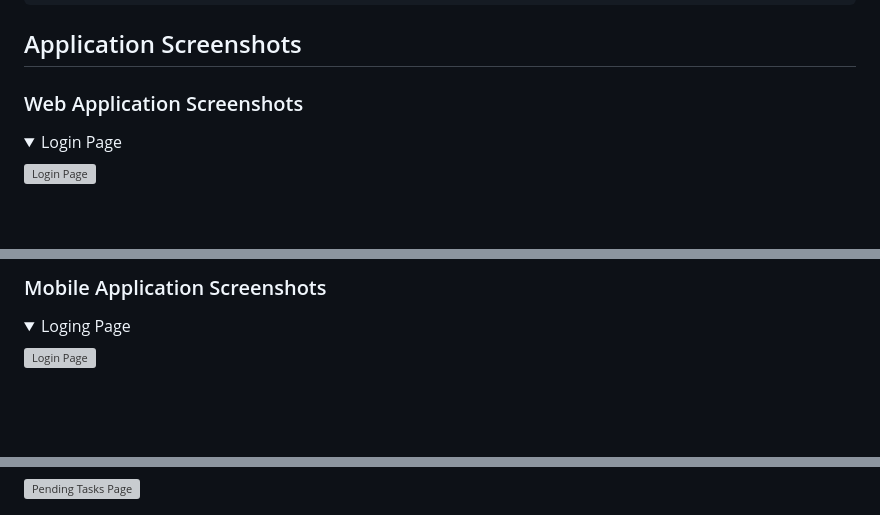
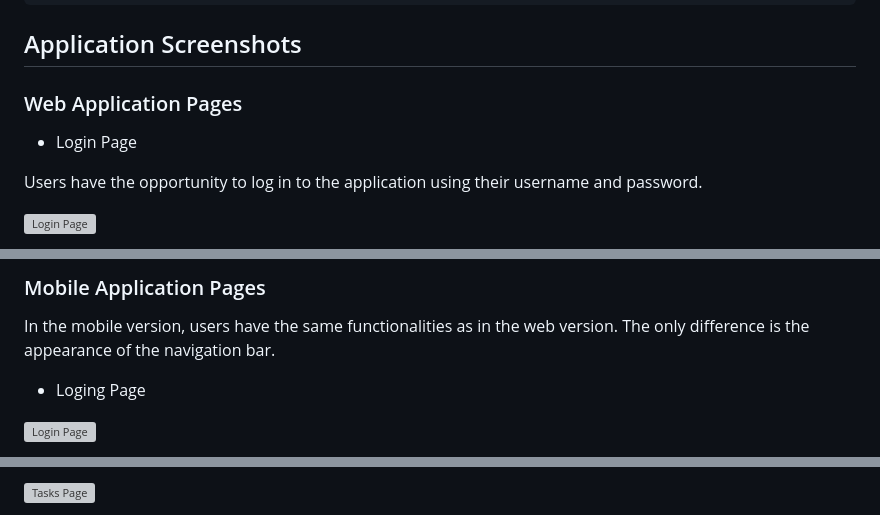
Before and after one commit to CarolDianeHA/Django-ToDo-App, a Markdown page: README.md, 3 parts joined by grey strips. Drawn GitHub-style; folded sections open; blank space fills up the shorter version; grey boxes are pictures that could not be loaded.

```diff
--- a/README.md
+++ b/README.md
@@ -49,9 +63,10 @@ python3 manage.py runserver
 
 ## Application Screenshots
 
-### Web Application Screenshots
+### Web Application Pages
 
-<details>
-<summary>Login Page</summary>
+* Login Page
+
+Users have the opportunity to log in to the application using their username and password.
 
 ![Login Page](https://github.com/me50/CarolDianeHA/blob/web50/projects/2020/x/capstone/todo/static/images/00Web-LoginPage.png)
@@ -77,7 +91,8 @@ python3 manage.py runserver
 
-### Mobile Application Screenshots
+### Mobile Application Pages
 
-<details>
-<summary>Loging Page</summary>
+In the mobile version, users have the same functionalities as in the web version. The only difference is the appearance of the navigation bar.
+
+* Loging Page
 
 ![Login Page](https://github.com/me50/CarolDianeHA/blob/web50/projects/2020/x/capstone/todo/static/images/04Mobile-LoginPage.png)
@@ -94,4 +105,3 @@ python3 manage.py runserver
 
-![Pending Tasks Page](https://github.com/me50/CarolDianeHA/blob/web50/projects/2020/x/capstone/todo/static/images/06Mobile-PendingTasksPage.png)
-</details>
+![Tasks Page](https://github.com/me50/CarolDianeHA/blob/web50/projects/2020/x/capstone/todo/static/images/06Mobile-PendingTasksPage.png)
 
```
Also changed, not shown: other parts of README.md (+50 -43 lines).
